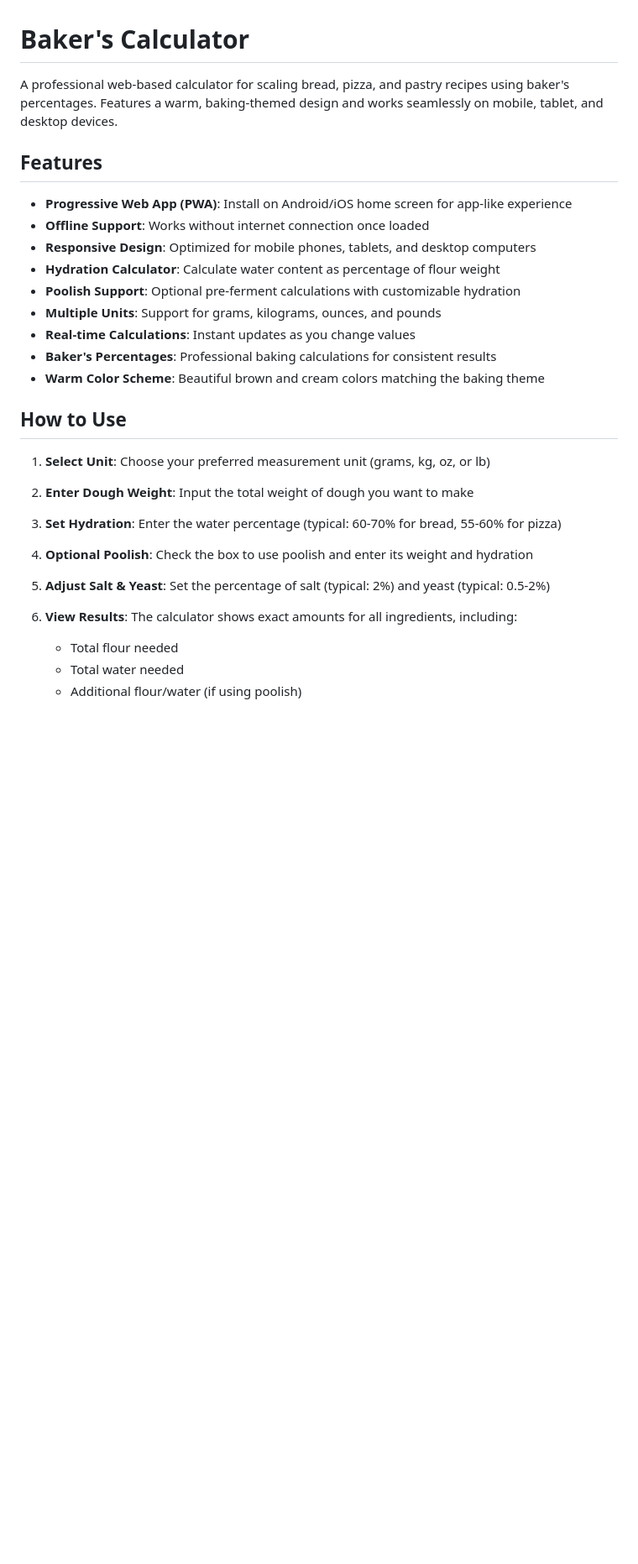
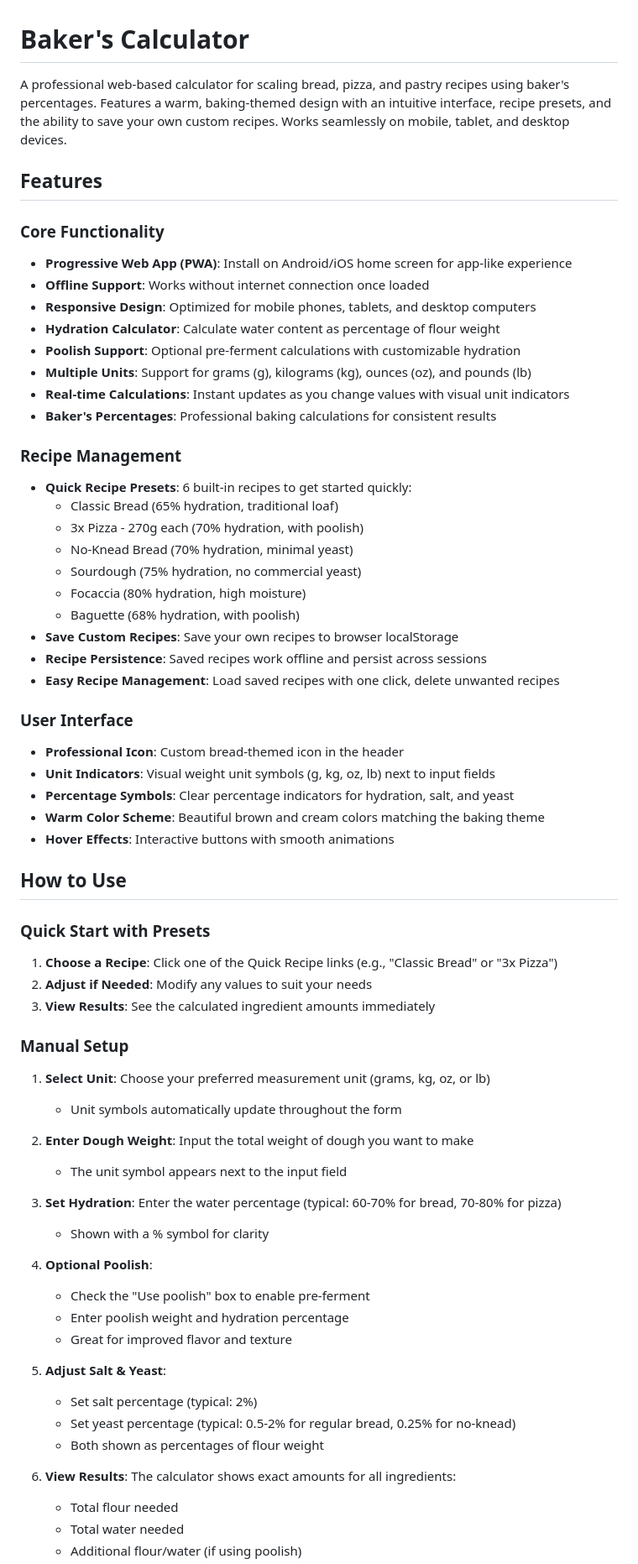
Before and after one commit to rkrajnc/bakers-calculator, a Markdown page: README.md, the part around one of its changes. Shown at 84% size. Drawn GitHub-style; blank space fills up the shorter version.

```diff
--- a/README.md
+++ b/README.md
@@ -1,32 +1,66 @@
 # Baker's Calculator
 
-A professional web-based calculator for scaling bread, pizza, and pastry recipes using baker's percentages. Features a warm, baking-themed design and works seamlessly on mobile, tablet, and desktop devices.
+A professional web-based calculator for scaling bread, pizza, and pastry recipes using baker's percentages. Features a warm, baking-themed design with an intuitive interface, recipe presets, and the ability to save your own custom recipes. Works seamlessly on mobile, tablet, and desktop devices.
 
 ## Features
 
+### Core Functionality
 - **Progressive Web App (PWA)**: Install on Android/iOS home screen for app-like experience
 - **Offline Support**: Works without internet connection once loaded
 - **Responsive Design**: Optimized for mobile phones, tablets, and desktop computers
 - **Hydration Calculator**: Calculate water content as percentage of flour weight
 - **Poolish Support**: Optional pre-ferment calculations with customizable hydration
-- **Multiple Units**: Support for grams, kilograms, ounces, and pounds
-- **Real-time Calculations**: Instant updates as you change values
+- **Multiple Units**: Support for grams (g), kilograms (kg), ounces (oz), and pounds (lb)
+- **Real-time Calculations**: Instant updates as you change values with visual unit indicators
 - **Baker's Percentages**: Professional baking calculations for consistent results
+
+### Recipe Management
+- **Quick Recipe Presets**: 6 built-in recipes to get started quickly:
+  - Classic Bread (65% hydration, traditional loaf)
+  - 3x Pizza - 270g each (70% hydration, with poolish)
+  - No-Knead Bread (70% hydration, minimal yeast)
+  - Sourdough (75% hydration, no commercial yeast)
+  - Focaccia (80% hydration, high moisture)
+  - Baguette (68% hydration, with poolish)
+- **Save Custom Recipes**: Save your own recipes to browser localStorage
+- **Recipe Persistence**: Saved recipes work offline and persist across sessions
+- **Easy Recipe Management**: Load saved recipes with one click, delete unwanted recipes
+
+### User Interface
+- **Professional Icon**: Custom bread-themed icon in the header
+- **Unit Indicators**: Visual weight unit symbols (g, kg, oz, lb) next to input fields
+- **Percentage Symbols**: Clear percentage indicators for hydration, salt, and yeast
 - **Warm Color Scheme**: Beautiful brown and cream colors matching the baking theme
+- **Hover Effects**: Interactive buttons with smooth animations
 
 ## How to Use
 
+### Quick Start with Presets
+1. **Choose a Recipe**: Click one of the Quick Recipe links (e.g., "Classic Bread" or "3x Pizza")
+2. **Adjust if Needed**: Modify any values to suit your needs
+3. **View Results**: See the calculated ingredient amounts immediately
+
+### Manual Setup
 1. **Select Unit**: Choose your preferred measurement unit (grams, kg, oz, or lb)
+   - Unit symbols automatically update throughout the form
 
 2. **Enter Dough Weight**: Input the total weight of dough you want to make
+   - The unit symbol appears next to the input field
 
-3. **Set Hydration**: Enter the water percentage (typical: 60-70% for bread, 55-60% for pizza)
+3. **Set Hydration**: Enter the water percentage (typical: 60-70% for bread, 70-80% for pizza)
+   - Shown with a % symbol for clarity
 
-4. **Optional Poolish**: Check the box to use poolish and enter its weight and hydration
+4. **Optional Poolish**:
+   - Check the "Use poolish" box to enable pre-ferment
+   - Enter poolish weight and hydration percentage
+   - Great for improved flavor and texture
 
-5. **Adjust Salt & Yeast**: Set the percentage of salt (typical: 2%) and yeast (typical: 0.5-2%)
+5. **Adjust Salt & Yeast**:
+   - Set salt percentage (typical: 2%)
+   - Set yeast percentage (typical: 0.5-2% for regular bread, 0.25% for no-knead)
+   - Both shown as percentages of flour weight
 
-6. **View Results**: The calculator shows exact amounts for all ingredients, including:
+6. **View Results**: The calculator shows exact amounts for all ingredients:
    - Total flour needed
    - Total water needed
    - Additional flour/water (if using poolish)
```
Also changed, not shown: other parts of README.md (+22 -5 lines).
